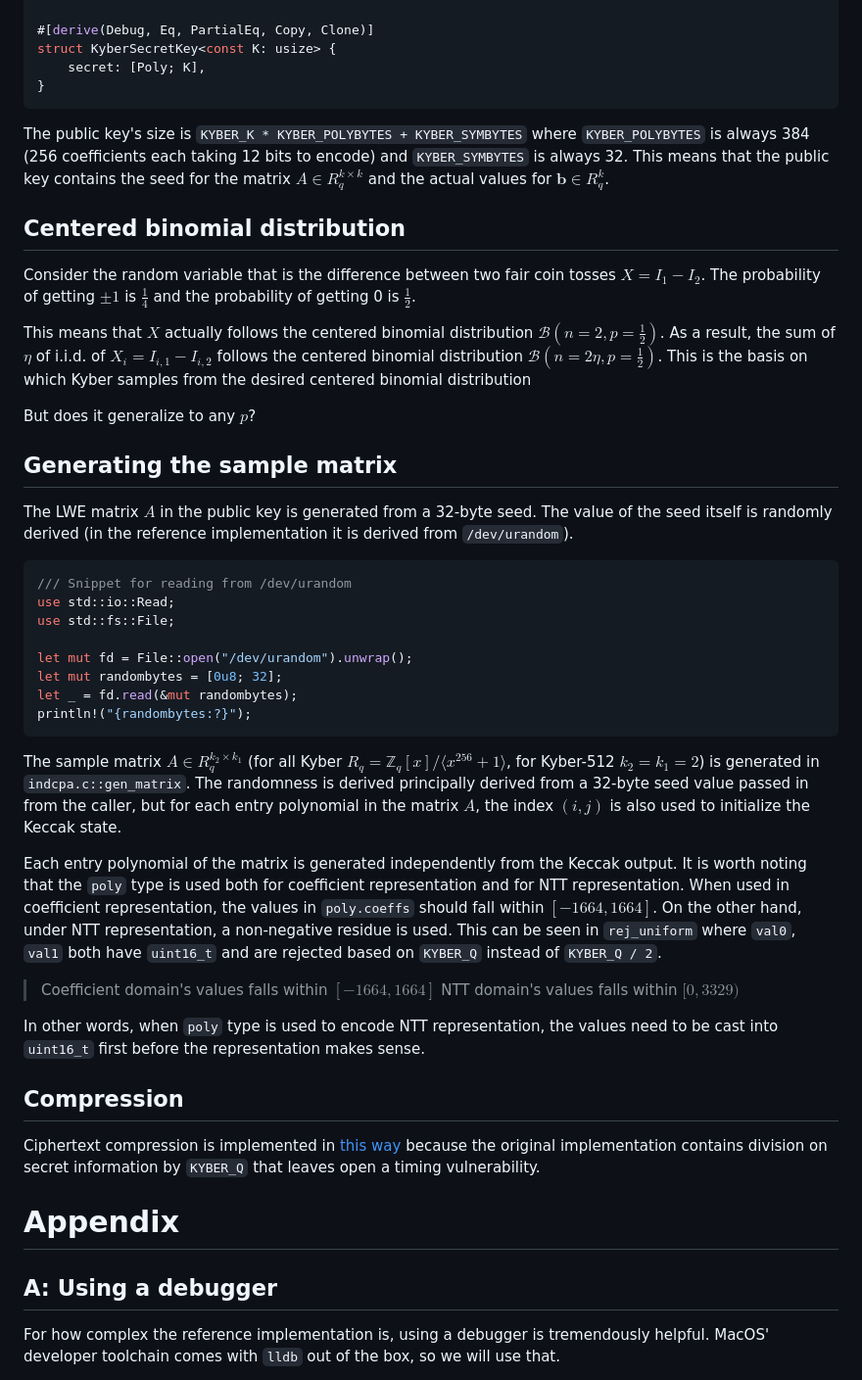
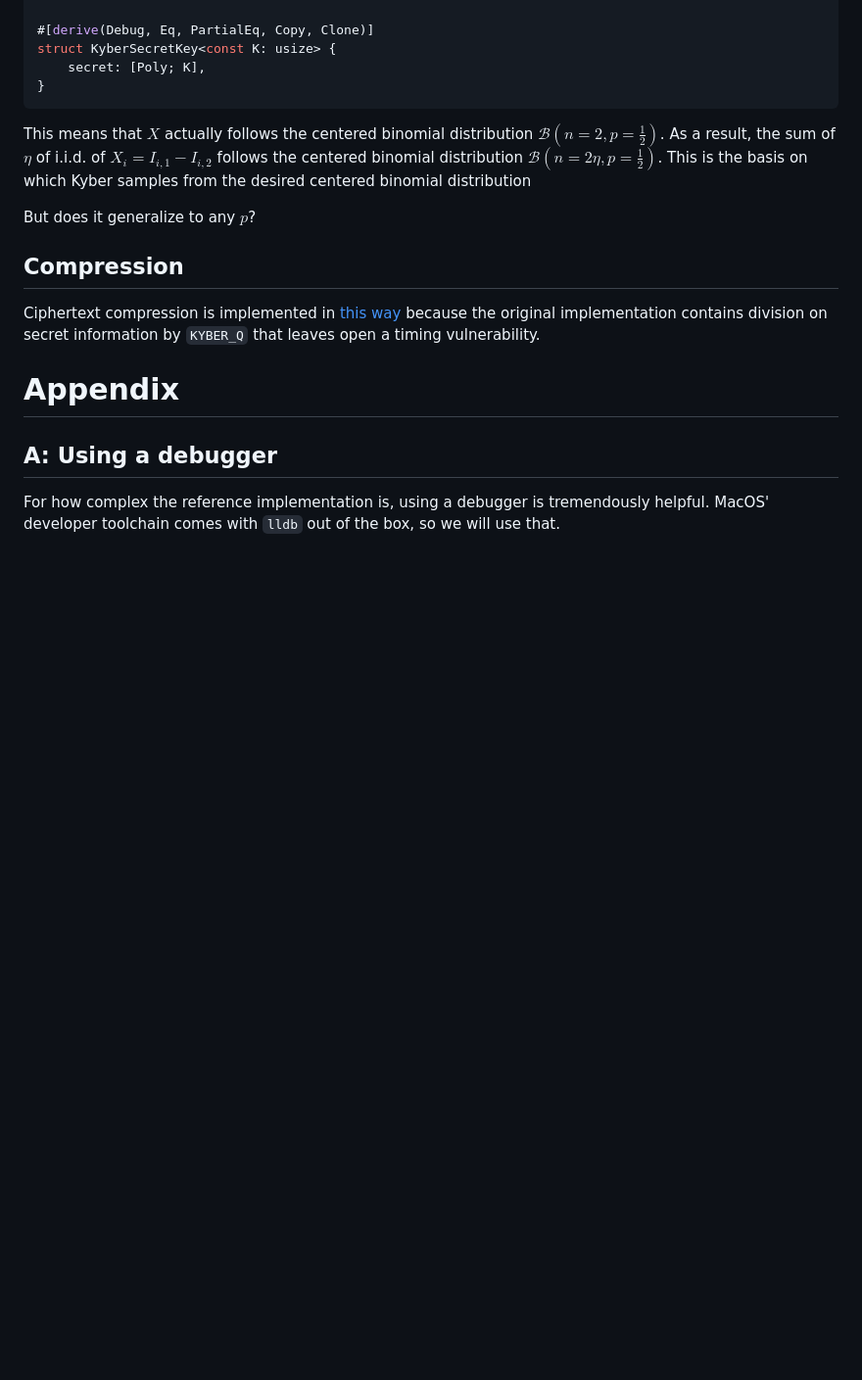
Before and after one commit to xuganyu96/waterloo-cryptography, a Markdown page: pqcrypto/docs/kyber-ind-cpa.md, the part around the change printed below. Shown: that part at 98% size. GitHub-like rendering; blank space fills up the shorter version.

````diff
--- a/pqcrypto/docs/kyber-ind-cpa.md
+++ b/pqcrypto/docs/kyber-ind-cpa.md
@@ -67,37 +182,14 @@ struct KyberSecretKey<const K: usize> {
 }
 ```
 
-The public key's size is `KYBER_K * KYBER_POLYBYTES + KYBER_SYMBYTES` where `KYBER_POLYBYTES` is always 384 (256 coefficients each taking 12 bits to encode) and `KYBER_SYMBYTES` is always 32. This means that the public key contains the seed for the matrix $A \in R_q^{k \times k}$ and the actual values for $\mathbf{b} \in R_q^k$.
 
-## Centered binomial distribution
-Consider the random variable that is the difference between two fair coin tosses $X = I_1 - I_2$. The probability of getting $\pm 1$ is $\frac{1}{4}$ and the probability of getting 0 is $\frac{1}{2}$.
+
+
+
 
 This means that $X$ actually follows the centered binomial distribution $\mathcal{B}(n=2, p=\frac{1}{2})$. As a result, the sum of $\eta$ of i.i.d. of $X_i = I_{i, 1} - I_{i, 2}$ follows the centered binomial distribution $\mathcal{B}(n=2\eta, p=\frac{1}{2})$. This is the basis on which Kyber samples from the desired centered binomial distribution
 
 But does it generalize to any $p$?
-
-## Generating the sample matrix
-The LWE matrix $A$ in the public key is generated from a 32-byte seed. The value of the seed itself is randomly derived (in the reference implementation it is derived from `/dev/urandom`).
-
-```rust
-/// Snippet for reading from /dev/urandom
-use std::io::Read;
-use std::fs::File;
-
-let mut fd = File::open("/dev/urandom").unwrap();
-let mut randombytes = [0u8; 32];
-let _ = fd.read(&mut randombytes);
-println!("{randombytes:?}");
-```
-
-The sample matrix $A \in R_q^{k_2 \times k_1}$ (for all Kyber $R_q = \mathbb{Z}_q[x] / \langle x^{256} + 1 \rangle$, for Kyber-512 $k_2 = k_1 = 2$) is generated in `indcpa.c::gen_matrix`. The randomness is derived principally derived from a 32-byte seed value passed in from the caller, but for each entry polynomial in the matrix $A$, the index $(i, j)$ is also used to initialize the Keccak state.
-
-Each entry polynomial of the matrix is generated independently from the Keccak output. It is worth noting that the `poly` type is used both for coefficient representation and for NTT representation. When used in coefficient representation, the values in `poly.coeffs` should fall within $[-1664, 1664]$. On the other hand, under NTT representation, a non-negative residue is used. This can be seen in `rej_uniform` where `val0`, `val1` both have `uint16_t` and are rejected based on `KYBER_Q` instead of `KYBER_Q / 2`.
-
-> Coefficient domain's values falls within $[-1664, 1664]$
-> NTT domain's values falls within $[0, 3329)$
-
-In other words, when `poly` type is used to encode NTT representation, the values need to be cast into `uint16_t` first before the representation makes sense.
 
 ## Compression
 Ciphertext compression is implemented in [this way](https://github.com/pq-crystals/kyber/commit/272125f) because the original implementation contains division on secret information by `KYBER_Q` that leaves open a timing vulnerability.
````
Also changed, not shown: other parts of pqcrypto/docs/kyber-ind-cpa.md (+116 -1 lines).
